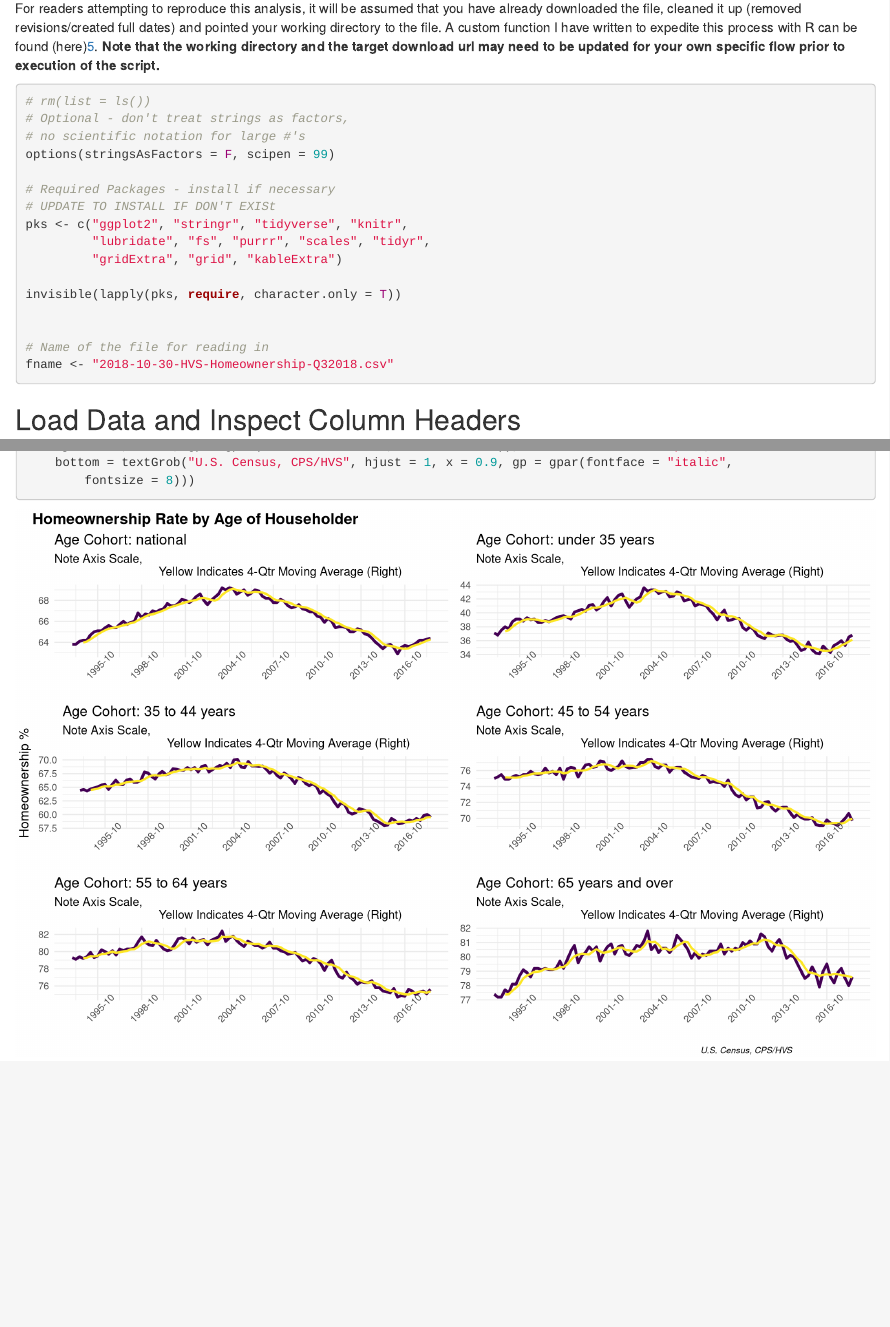
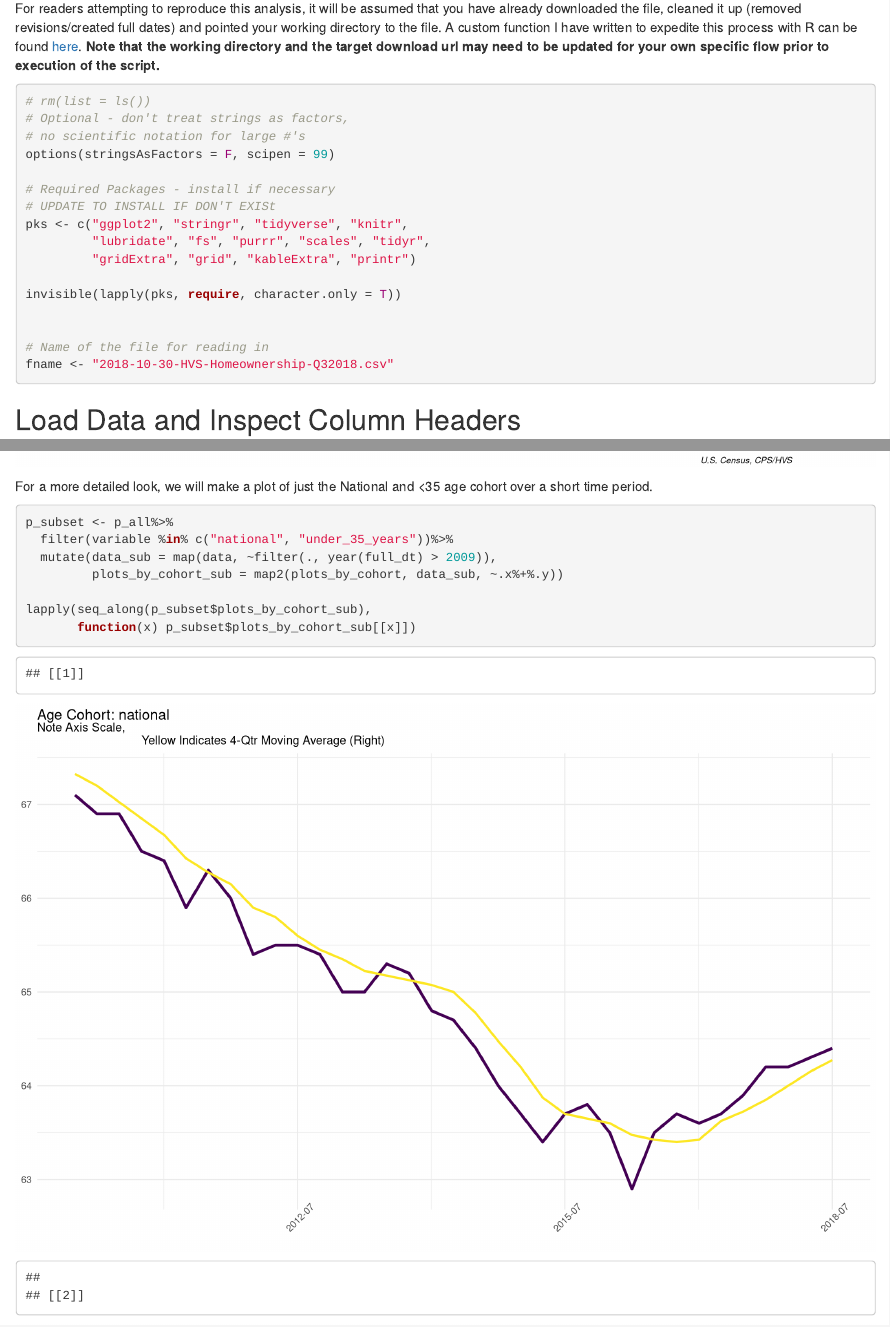
Before and after one commit to stuartiquinn/blogdown_build, an R Markdown document (content/post/2018-11-24-visualizing-the-homeownership-rate-in-the-u-s.Rmd): the page in a window 1100 px wide, from 680 px down, and a second part further down, joined at a grey line. Rendered offline with R 4.5, knitr and Pandoc, with nearby package versions; code that draws random numbers runs with fixed seeds of ours.

Commit message:
Edit HVS graphs and text

````diff
--- a/content/post/2018-11-24-visualizing-the-homeownership-rate-in-the-u-s.Rmd
+++ b/content/post/2018-11-24-visualizing-the-homeownership-rate-in-the-u-s.Rmd
@@ -30,6 +30,6 @@ For this analysis, we will use the most recently published data reported in Q3-2
   + Note the above link is a direct download of the Excel file
 
-For readers attempting to reproduce this analysis, it will be assumed that you have already downloaded the file, cleaned it up (removed revisions/created full dates) and pointed your working directory to the file. A custom function I have written to expedite this process with R can be found (here)[5].
+For readers attempting to reproduce this analysis, it will be assumed that you have already downloaded the file, cleaned it up (removed revisions/created full dates) and pointed your working directory to the file. A custom function I have written to expedite this process with R can be found [here][4].
 **Note that the working directory and the target download url may need to be updated for your own specific flow prior to execution of the script.**
 
 ```{r adminSetup, echo = T, eval = T, message = F, warning = F, highlight = T}
@@ -42,7 +42,7 @@ options(stringsAsFactors = F, scipen = 99)
 # UPDATE TO INSTALL IF DON'T EXISt
 pks <- c("ggplot2", "stringr", "tidyverse", "knitr",
          "lubridate", "fs", "purrr", "scales", "tidyr",
-         "gridExtra", "grid", "kableExtra")
+         "gridExtra", "grid", "kableExtra", "printr")
 
 invisible(lapply(pks, require, character.only = T))
 
@@ -153,6 +153,19 @@ invoke(grid.arrange, p_all$plots_by_cohort,
 
 ```
 
+For a more detailed look, we will make a plot of just the National and <35 age cohort over a short time period.
+
+```{r plotViz2, eval = T, echo = T, warning = F, message = F, fig.align="center", fig.height = 7, fig.width = 11}
+
+p_subset <- p_all%>%
+  filter(variable %in% c("national", "under_35_years"))%>%
+  mutate(data_sub = map(data, ~filter(., year(full_dt) > 2009)),
+         plots_by_cohort_sub = map2(plots_by_cohort, data_sub, ~.x%+%.y))
+
+lapply(seq_along(p_subset$plots_by_cohort_sub),
+       function(x) p_subset$plots_by_cohort_sub[[x]])
+
+```
 
 [1]: https://www.calculatedriskblog.com/2018/09/lawler-household-estimates-conundrum.html
 [2]: https://www.census.gov/housing/hvs/index.html
````
Also changed, not shown: content/post/2018-11-24-visualizing-the-homeownership-rate-in-the-u-s.html, static/post/2018-11-24-visualizing-the-homeownership-rate-in-the-u-s_files/figure-html/plotViz2-1.png (added), static/post/2018-11-24-visualizing-the-homeownership-rate-in-the-u-s_files/figure-html/plotViz2-2.png (added), static/post/2018-11-24-visualizing-the-homeownership-rate-in-the-u-s_files/figure-html/plotViz2-3.png (added), static/post/2018-11-24-visualizing-the-homeownership-rate-in-the-u-s_files/figure-html/plotViz2-4.png (added), content/post/2018-11-24-visualizing-the-homeownership-rate-in-the-u-s.Rmd (4 more changed lines).
